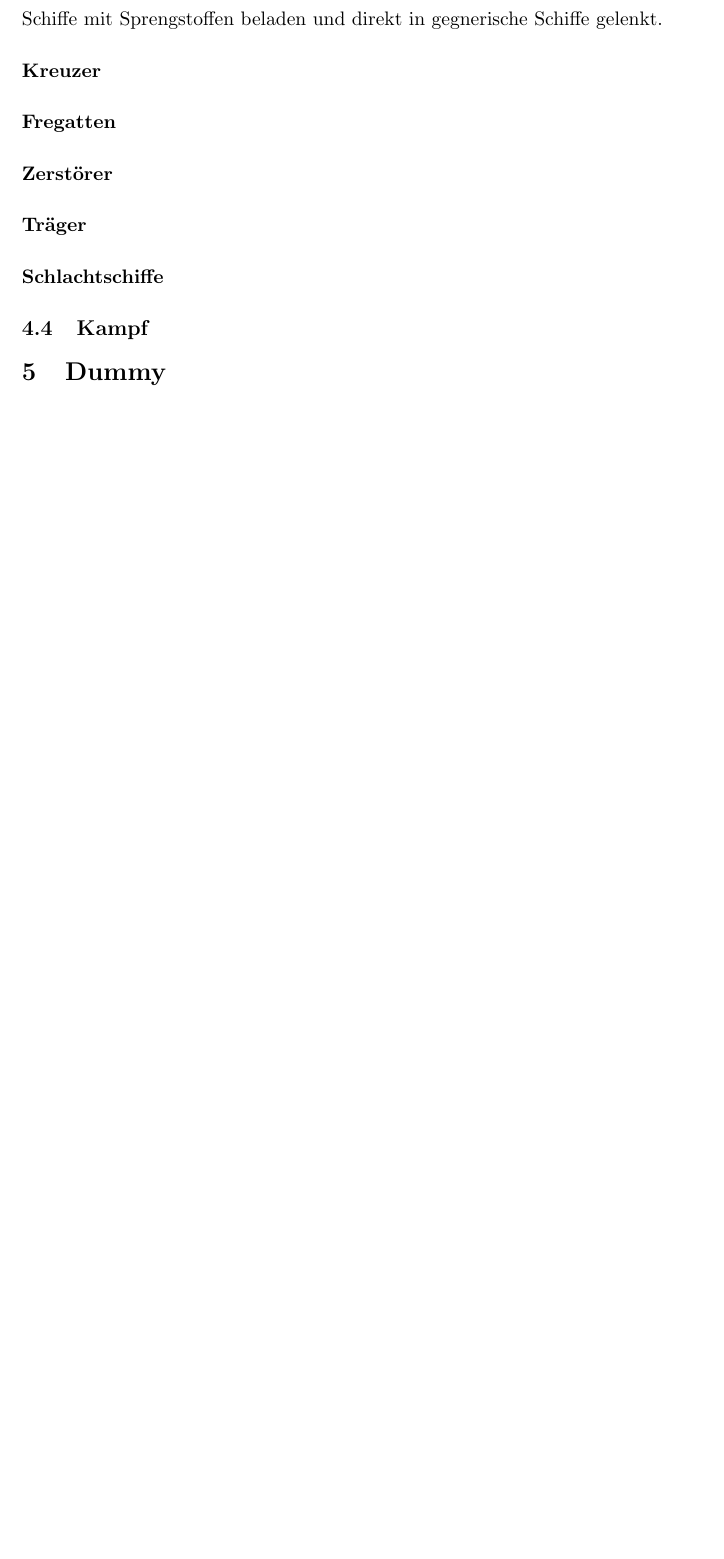
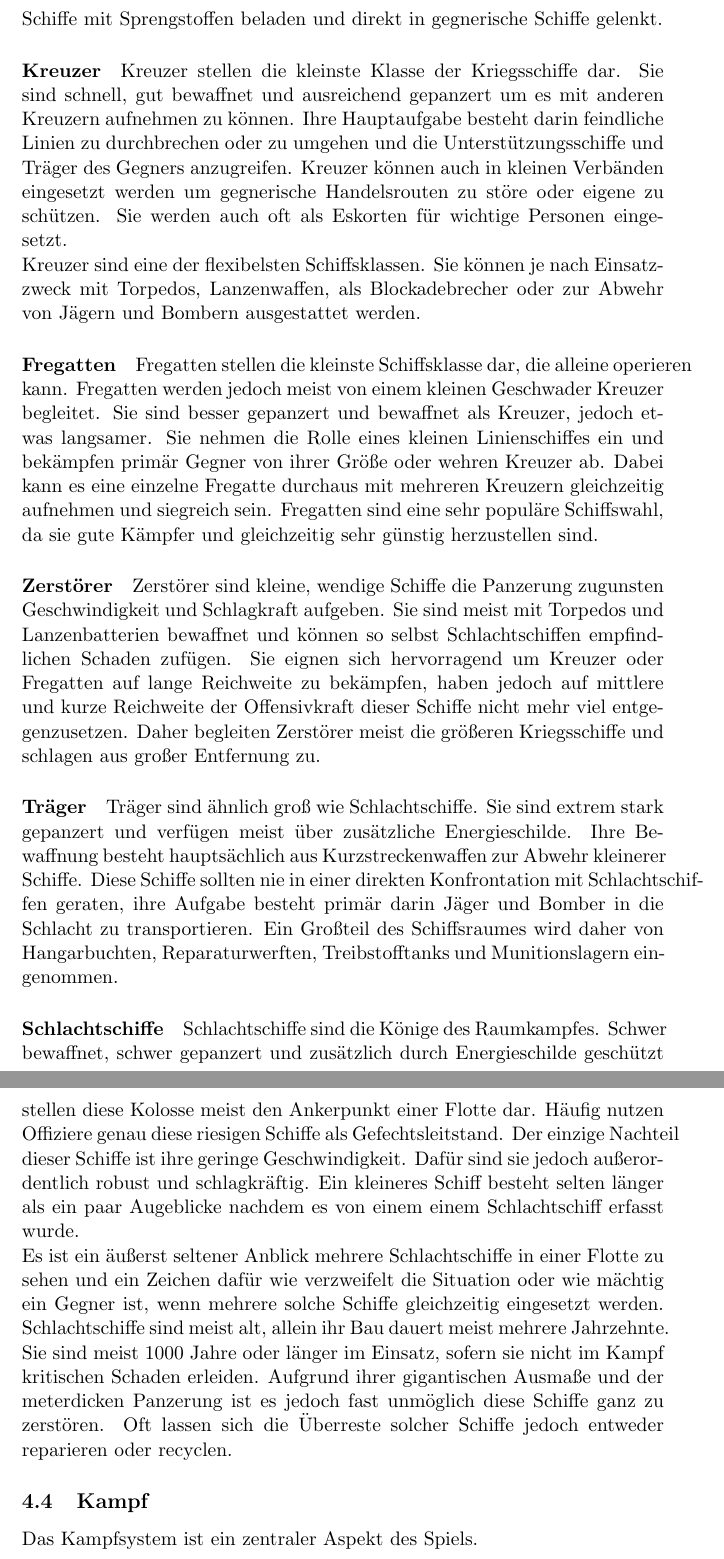
Before and after one commit to lukas-tietze/AdventureJourney, a LaTeX document (doc/core.tex): part of page 14 of 14 before the commit and two parts of pages 14 and 15 of 15 after it, the two joined at a grey line, cut so that both start at the same text, the shorter picture padded with empty space. Compiled offline with pdfLaTeX.

Commit message:
Schiffe fertig und Kampf angefangen

```diff
--- a/doc/core.tex
+++ b/doc/core.tex
@@ -438,16 +438,51 @@ werden alte oder schwer beschädigte Schiffe mit Sprengstoffen beladen und direk
 gelenkt.
 %
 \paragraph{Kreuzer}
+Kreuzer stellen die kleinste Klasse der Kriegsschiffe dar. Sie sind schnell, gut bewaffnet und ausreichend
+gepanzert um es mit anderen Kreuzern aufnehmen zu können. Ihre Hauptaufgabe besteht darin feindliche Linien
+zu durchbrechen oder zu umgehen und die Unterstützungsschiffe und Träger des Gegners anzugreifen. Kreuzer
+können auch in kleinen Verbänden eingesetzt werden um gegnerische Handelsrouten zu störe oder eigene zu
+schützen. Sie werden auch oft als Eskorten für wichtige Personen eingesetzt.\\
+Kreuzer sind eine der flexibelsten Schiffsklassen. Sie können je nach Einsatzzweck mit Torpedos, Lanzenwaffen,
+als Blockadebrecher oder zur Abwehr von Jägern und Bombern ausgestattet werden.
 %
 \paragraph{Fregatten}
+Fregatten stellen die kleinste Schiffsklasse dar, die alleine operieren kann. Fregatten werden jedoch meist
+von einem kleinen Geschwader Kreuzer begleitet. Sie sind besser gepanzert und bewaffnet als Kreuzer, jedoch
+etwas langsamer. Sie nehmen die Rolle eines kleinen Linienschiffes ein und bekämpfen primär Gegner von ihrer
+Größe oder wehren Kreuzer ab. Dabei kann es eine einzelne Fregatte durchaus mit mehreren Kreuzern gleichzeitig
+aufnehmen und siegreich sein. Fregatten sind eine sehr populäre Schiffswahl, da sie gute Kämpfer und
+gleichzeitig sehr günstig herzustellen sind.
 %
 \paragraph{Zerstörer}
+Zerstörer sind kleine, wendige Schiffe die Panzerung zugunsten Geschwindigkeit und Schlagkraft aufgeben.
+Sie sind meist mit Torpedos und Lanzenbatterien bewaffnet und können so selbst Schlachtschiffen empfindlichen
+Schaden zufügen. Sie eignen sich hervorragend um Kreuzer oder Fregatten auf lange Reichweite zu bekämpfen,
+haben jedoch auf mittlere und kurze Reichweite der Offensivkraft dieser Schiffe nicht mehr viel
+entgegenzusetzen. Daher begleiten Zerstörer meist die größeren Kriegsschiffe und schlagen aus großer
+Entfernung zu.
 %
 \paragraph{Träger}
+Träger sind ähnlich groß wie Schlachtschiffe. Sie sind extrem stark gepanzert und verfügen meist über
+zusätzliche Energieschilde. Ihre Bewaffnung besteht hauptsächlich aus Kurzstreckenwaffen zur Abwehr kleinerer
+Schiffe. Diese Schiffe sollten nie in einer direkten Konfrontation mit Schlachtschiffen geraten, ihre Aufgabe
+besteht primär darin Jäger und Bomber in die Schlacht zu transportieren. Ein Großteil des Schiffsraumes wird
+daher von Hangarbuchten, Reparaturwerften, Treibstofftanks und Munitionslagern eingenommen.
 %
 \paragraph{Schlachtschiffe}
+Schlachtschiffe sind die Könige des Raumkampfes. Schwer bewaffnet, schwer gepanzert und zusätzlich durch
+Energieschilde geschützt stellen diese Kolosse meist den Ankerpunkt einer Flotte dar. Häufig nutzen Offiziere
+genau diese riesigen Schiffe als Gefechtsleitstand. Der einzige Nachteil dieser Schiffe ist ihre geringe
+Geschwindigkeit. Dafür sind sie jedoch außerordentlich robust und schlagkräftig. Ein kleineres Schiff besteht
+selten länger als ein paar Augeblicke nachdem es von einem einem Schlachtschiff erfasst wurde.\\
+Es ist ein äußerst seltener Anblick mehrere Schlachtschiffe in einer Flotte zu sehen und ein Zeichen dafür wie
+verzweifelt die Situation oder wie mächtig ein Gegner ist, wenn mehrere solche Schiffe gleichzeitig eingesetzt
+werden. Schlachtschiffe sind meist alt, allein ihr Bau dauert meist mehrere Jahrzehnte. Sie sind meist 1000
+Jahre oder länger im Einsatz, sofern sie nicht im Kampf kritischen Schaden erleiden. Aufgrund ihrer
+gigantischen Ausmaße und der meterdicken Panzerung ist es jedoch fast unmöglich diese Schiffe ganz zu
+zerstören. Oft lassen sich die Überreste solcher Schiffe jedoch entweder reparieren oder recyclen.
 %
 \subsection{Kampf}
+Das Kampfsystem ist ein zentraler Aspekt des Spiels.
 %
-\section{Dummy}
 \end{document}
```
